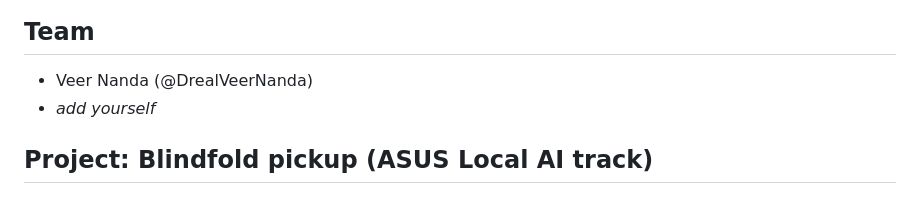
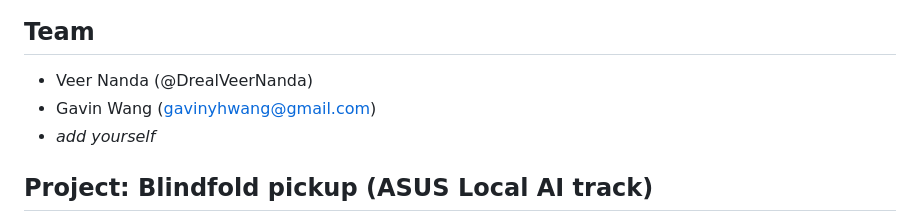
Before and after one commit to DrealVeerNanda/ucsc-ai-hackathon-2026, a Markdown page: README.md, the part around the change. GitHub-like rendering.

Commit message:
Gavin first commit

```diff
--- a/README.md
+++ b/README.md
@@ -5,6 +5,7 @@ Our team's project for the UCSC AI Hackathon, October 10–11, 2026, at UC Santa
 ## Team
 
 - Veer Nanda (@DrealVeerNanda)
+- Gavin Wang (gavinyhwang@gmail.com)
 - _add yourself_
 
 ## Project: Blindfold pickup (ASUS Local AI track)
```
